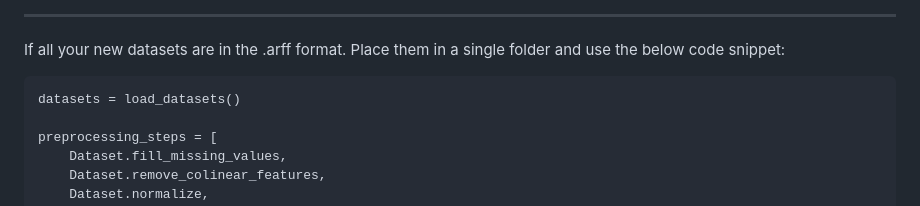
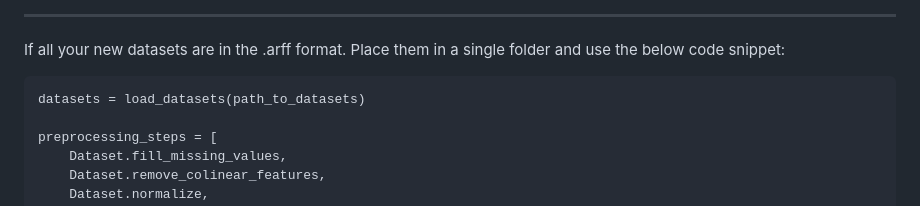
Before and after one commit to PrusWielki/ccg-logistic-regression, a Markdown page: README.md, the part around the change. Drawn GitHub-style.

````diff
--- a/README.md
+++ b/README.md
@@ -25,7 +25,7 @@ There are 3 ways in case you want to use a separate dataset:
 If all your new datasets are in the .arff format. Place them in a single folder and use the below code snippet:
 
 ```{python}
-datasets = load_datasets()
+datasets = load_datasets(path_to_datasets)
 
 preprocessing_steps = [
     Dataset.fill_missing_values,
````
